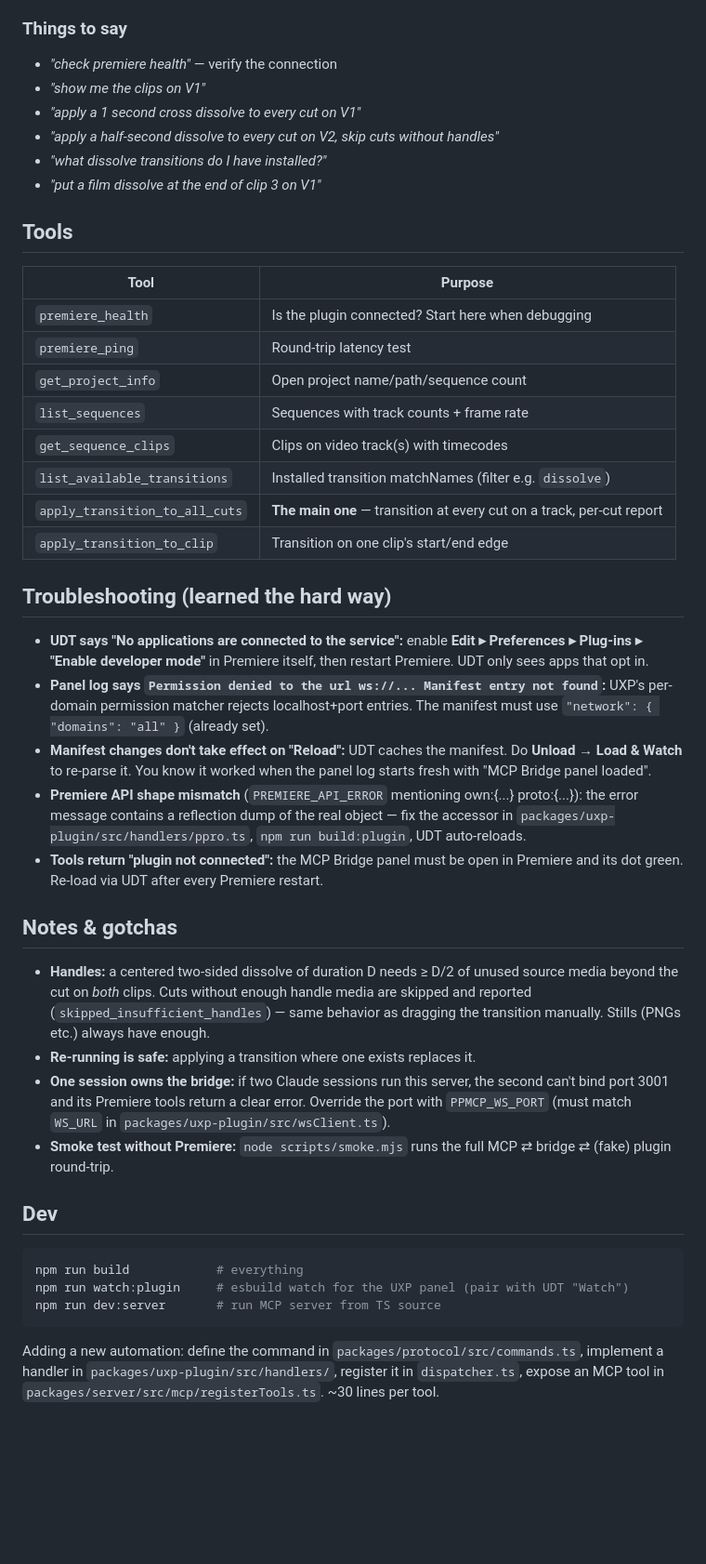
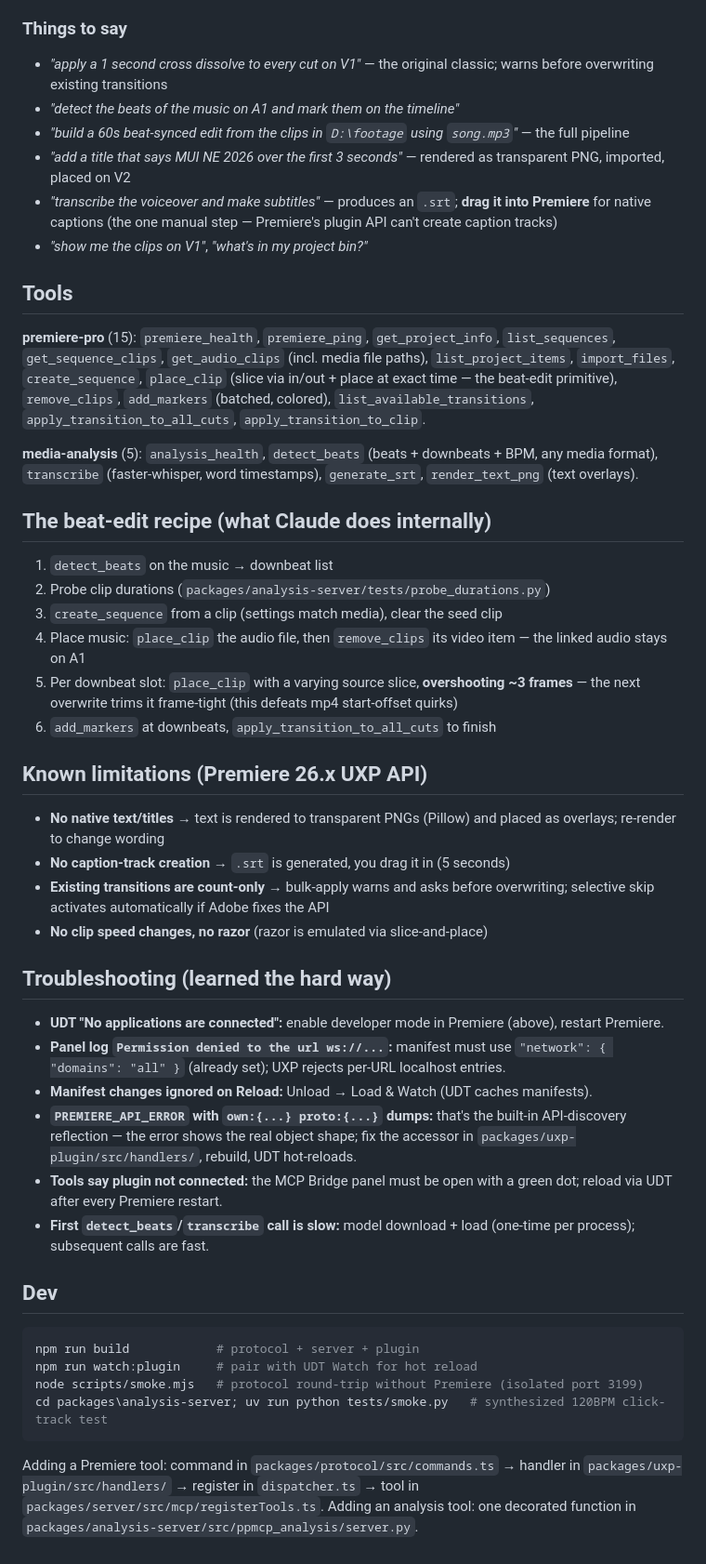
Before and after one commit to nguyenph88/Media-Editor-MCP, a Markdown page: README.md, the part around one of its changes. Shown at 93% size. GitHub-like rendering; blank space fills up the shorter version.

````diff
--- a/README.md
+++ b/README.md
@@ -86,66 +66,61 @@ claude mcp add premiere-pro -- node "<absolute-path-to-repo>\packages\server\dis
 
 ### Things to say
 
-- *"check premiere health"* — verify the connection
-- *"show me the clips on V1"*
-- *"apply a 1 second cross dissolve to every cut on V1"*
-- *"apply a half-second dissolve to every cut on V2, skip cuts without handles"*
-- *"what dissolve transitions do I have installed?"*
-- *"put a film dissolve at the end of clip 3 on V1"*
+- *"apply a 1 second cross dissolve to every cut on V1"* — the original classic; warns before overwriting existing transitions
+- *"detect the beats of the music on A1 and mark them on the timeline"*
+- *"build a 60s beat-synced edit from the clips in `D:\footage` using `song.mp3`"* — the full pipeline
+- *"add a title that says MUI NE 2026 over the first 3 seconds"* — rendered as transparent PNG, imported, placed on V2
+- *"transcribe the voiceover and make subtitles"* — produces an `.srt`; **drag it into Premiere** for native captions (the one manual step — Premiere's plugin API can't create caption tracks)
+- *"show me the clips on V1"*, *"what's in my project bin?"*
 
 ## Tools
 
-| Tool | Purpose |
-|---|---|
-| `premiere_health` | Is the plugin connected? Start here when debugging |
-| `premiere_ping` | Round-trip latency test |
-| `get_project_info` | Open project name/path/sequence count |
-| `list_sequences` | Sequences with track counts + frame rate |
-| `get_sequence_clips` | Clips on video track(s) with timecodes |
-| `list_available_transitions` | Installed transition matchNames (filter e.g. `dissolve`) |
-| `apply_transition_to_all_cuts` | **The main one** — transition at every cut on a track, per-cut report |
-| `apply_transition_to_clip` | Transition on one clip's start/end edge |
+**premiere-pro** (15): `premiere_health`, `premiere_ping`, `get_project_info`,
+`list_sequences`, `get_sequence_clips`, `get_audio_clips` (incl. media file paths),
+`list_project_items`, `import_files`, `create_sequence`, `place_clip` (slice via
+in/out + place at exact time — the beat-edit primitive), `remove_clips`,
+`add_markers` (batched, colored), `list_available_transitions`,
+`apply_transition_to_all_cuts`, `apply_transition_to_clip`.
+
+**media-analysis** (5): `analysis_health`, `detect_beats` (beats + downbeats + BPM,
+any media format), `transcribe` (faster-whisper, word timestamps), `generate_srt`,
+`render_text_png` (text overlays).
+
+## The beat-edit recipe (what Claude does internally)
+
+1. `detect_beats` on the music → downbeat list
+2. Probe clip durations (`packages/analysis-server/tests/probe_durations.py`)
+3. `create_sequence` from a clip (settings match media), clear the seed clip
+4. Place music: `place_clip` the audio file, then `remove_clips` its video item — the linked audio stays on A1
+5. Per downbeat slot: `place_clip` with a varying source slice, **overshooting ~3 frames** — the next overwrite trims it frame-tight (this defeats mp4 start-offset quirks)
+6. `add_markers` at downbeats, `apply_transition_to_all_cuts` to finish
+
+## Known limitations (Premiere 26.x UXP API)
+
+- **No native text/titles** → text is rendered to transparent PNGs (Pillow) and placed as overlays; re-render to change wording
+- **No caption-track creation** → `.srt` is generated, you drag it in (5 seconds)
+- **Existing transitions are count-only** → bulk-apply warns and asks before overwriting; selective skip activates automatically if Adobe fixes the API
+- **No clip speed changes, no razor** (razor is emulated via slice-and-place)
 
 ## Troubleshooting (learned the hard way)
 
-- **UDT says "No applications are connected to the service":** enable
-  **Edit ▸ Preferences ▸ Plug-ins ▸ "Enable developer mode"** in Premiere itself,
-  then restart Premiere. UDT only sees apps that opt in.
-- **Panel log says `Permission denied to the url ws://... Manifest entry not found`:**
-  UXP's per-domain permission matcher rejects localhost+port entries. The manifest
-  must use `"network": { "domains": "all" }` (already set).
-- **Manifest changes don't take effect on "Reload":** UDT caches the manifest.
-  Do **Unload → Load & Watch** to re-parse it. You know it worked when the panel
-  log starts fresh with "MCP Bridge panel loaded".
-- **Premiere API shape mismatch** (`PREMIERE_API_ERROR` mentioning own:{...} proto:{...}):
-  the error message contains a reflection dump of the real object — fix the accessor
-  in `packages/uxp-plugin/src/handlers/ppro.ts`, `npm run build:plugin`, UDT auto-reloads.
-- **Tools return "plugin not connected":** the MCP Bridge panel must be open in
-  Premiere and its dot green. Re-load via UDT after every Premiere restart.
-
-## Notes & gotchas
-
-- **Handles:** a centered two-sided dissolve of duration D needs ≥ D/2 of unused
-  source media beyond the cut on *both* clips. Cuts without enough handle media
-  are skipped and reported (`skipped_insufficient_handles`) — same behavior as
-  dragging the transition manually. Stills (PNGs etc.) always have enough.
-- **Re-running is safe:** applying a transition where one exists replaces it.
-- **One session owns the bridge:** if two Claude sessions run this server, the
-  second can't bind port 3001 and its Premiere tools return a clear error.
-  Override the port with `PPMCP_WS_PORT` (must match `WS_URL` in
-  `packages/uxp-plugin/src/wsClient.ts`).
-- **Smoke test without Premiere:** `node scripts/smoke.mjs` runs the full
-  MCP ⇄ bridge ⇄ (fake) plugin round-trip.
+- **UDT "No applications are connected":** enable developer mode in Premiere (above), restart Premiere.
+- **Panel log `Permission denied to the url ws://...`:** manifest must use `"network": { "domains": "all" }` (already set); UXP rejects per-URL localhost entries.
+- **Manifest changes ignored on Reload:** Unload → Load & Watch (UDT caches manifests).
+- **`PREMIERE_API_ERROR` with `own:{...} proto:{...}` dumps:** that's the built-in API-discovery reflection — the error shows the real object shape; fix the accessor in `packages/uxp-plugin/src/handlers/`, rebuild, UDT hot-reloads.
+- **Tools say plugin not connected:** the MCP Bridge panel must be open with a green dot; reload via UDT after every Premiere restart.
+- **First `detect_beats`/`transcribe` call is slow:** model download + load (one-time per process); subsequent calls are fast.
 
 ## Dev
 
 ```powershell
-npm run build            # everything
-npm run watch:plugin     # esbuild watch for the UXP panel (pair with UDT "Watch")
-npm run dev:server       # run MCP server from TS source
+npm run build            # protocol + server + plugin
+npm run watch:plugin     # pair with UDT Watch for hot reload
+node scripts/smoke.mjs   # protocol round-trip without Premiere (isolated port 3199)
+cd packages\analysis-server; uv run python tests/smoke.py   # synthesized 120BPM click-track test
 ```
 
-Adding a new automation: define the command in `packages/protocol/src/commands.ts`,
-implement a handler in `packages/uxp-plugin/src/handlers/`, register it in
-`dispatcher.ts`, expose an MCP tool in `packages/server/src/mcp/registerTools.ts`.
-~30 lines per tool.
+Adding a Premiere tool: command in `packages/protocol/src/commands.ts` → handler in
+`packages/uxp-plugin/src/handlers/` → register in `dispatcher.ts` → tool in
+`packages/server/src/mcp/registerTools.ts`. Adding an analysis tool: one decorated
+function in `packages/analysis-server/src/ppmcp_analysis/server.py`.
````
Also changed, not shown: other parts of README.md (+40 -60 lines).
